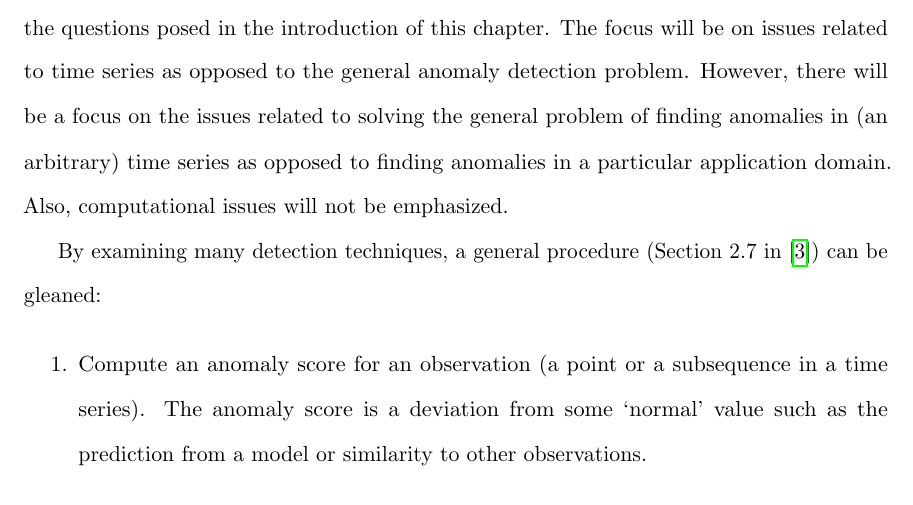
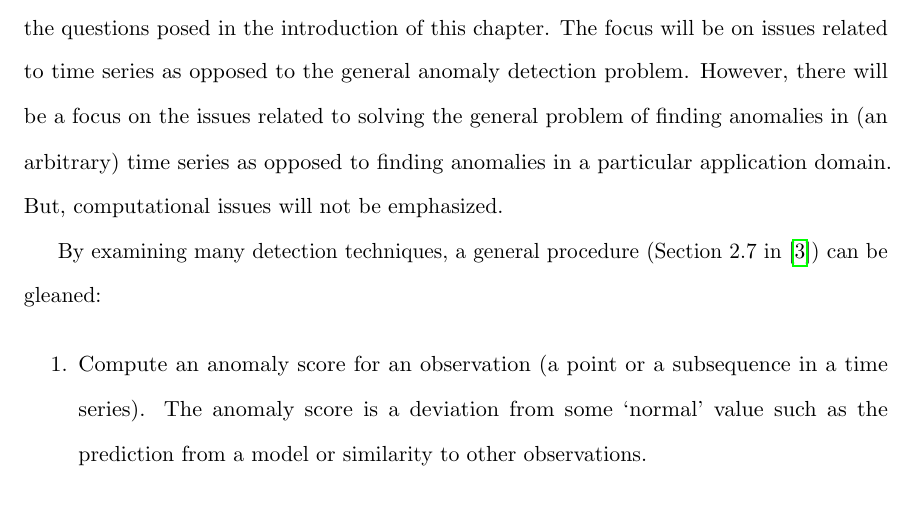
Before and after one commit to majidaldo/tsad-docs, a LaTeX thesis (thesis.tex, which reads ad.tex): part of page 17 of 94, cut so that both start at the same text. Compiled offline with pdfLaTeX.

Commit message:
better transition word

```diff
--- a/ad.tex
+++ b/ad.tex
@@ -98,7 +98,7 @@ Multivariate\footnote{In this text, dimensionality of the time series will refer
 \section{Procedure}
 
 
-In this section, a procedure to find anomalies in time series will be outlined to help answer the questions posed in the introduction of this chapter. The focus will be on issues related to time series as opposed to the general anomaly detection problem. However, there will be a focus on the issues related to solving the general problem of finding anomalies in (an arbitrary) time series as opposed to finding anomalies in a particular application domain. Also, computational issues will not be emphasized.
+In this section, a procedure to find anomalies in time series will be outlined to help answer the questions posed in the introduction of this chapter. The focus will be on issues related to time series as opposed to the general anomaly detection problem. However, there will be a focus on the issues related to solving the general problem of finding anomalies in (an arbitrary) time series as opposed to finding anomalies in a particular application domain. But, computational issues will not be emphasized.
 
 By examining many detection techniques, a general procedure (Section 2.7 in \cite{Cheboli2010}) can be gleaned:
 
```
